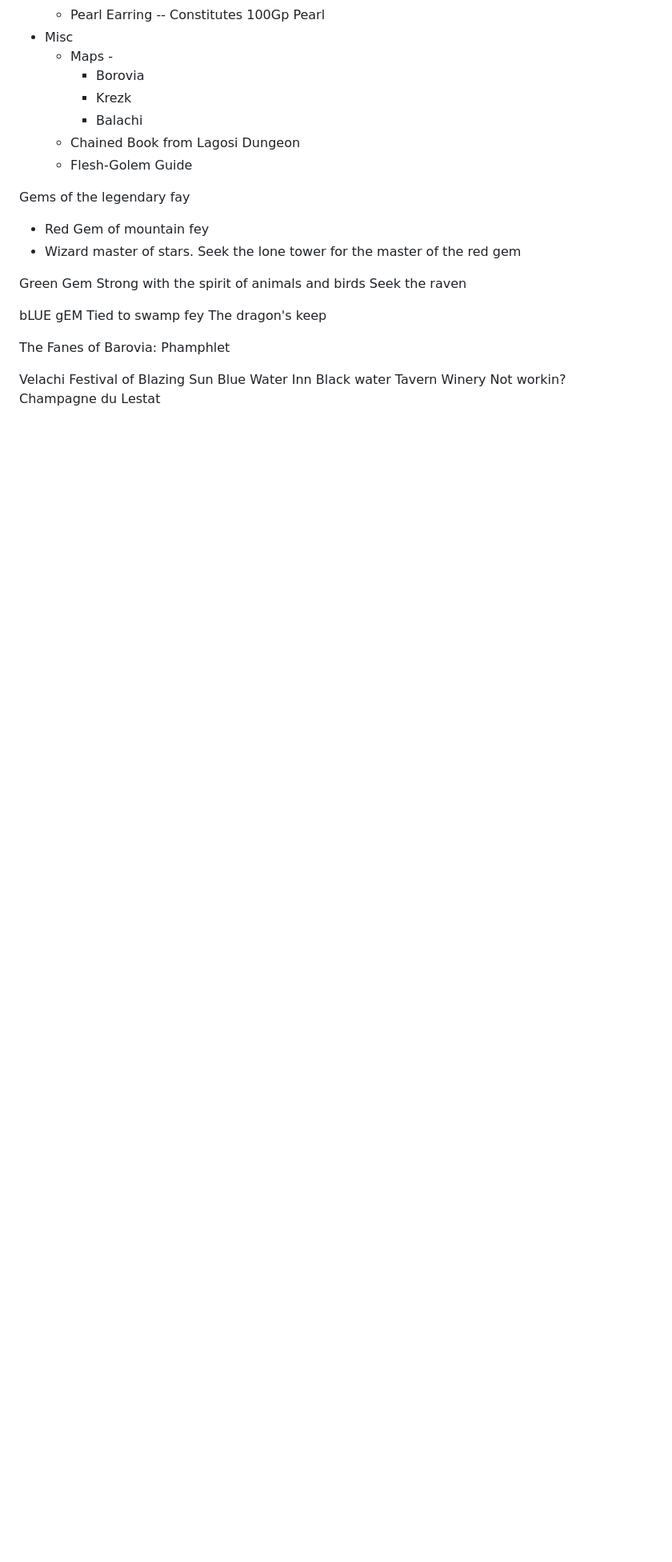
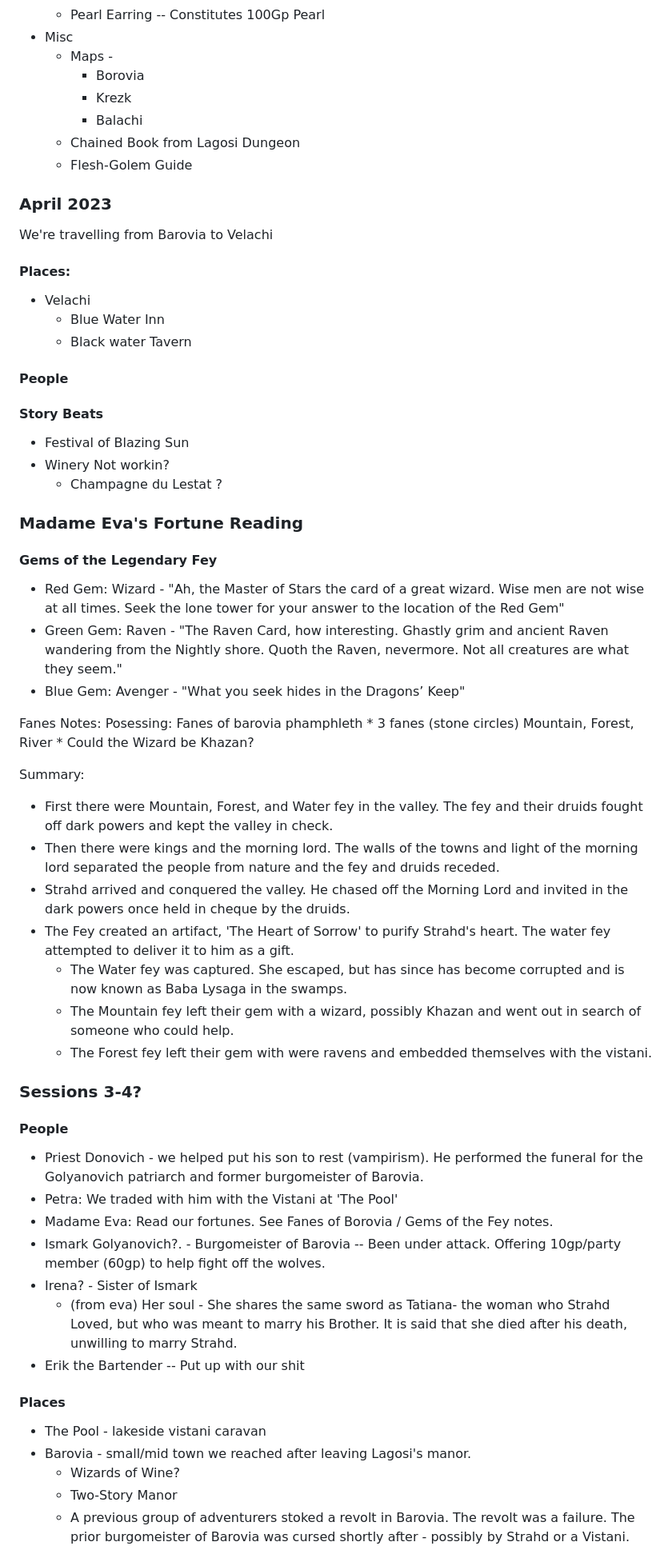
Before and after one commit to unstableconfiguration/dnd-utilities, a Markdown page: 5e/character-notes/barbican-brady.md, the part around one of its changes. Shown at 80% size. Rendered like a GitHub page; blank space fills up the shorter version.

Commit message:
barbican brady collating notes

```diff
--- a/5e/character-notes/barbican-brady.md
+++ b/5e/character-notes/barbican-brady.md
@@ -74,25 +35,63 @@ Group-Items:
     * Chained Book from Lagosi Dungeon
     * Flesh-Golem Guide
 
+### April 2023
+We're travelling from Barovia to Velachi
 
-Gems of the legendary fay
-* Red Gem of mountain fey
-* Wizard master of stars.
-Seek the lone tower for the master of the red gem
 
-Green Gem
-Strong with the spirit of animals and birds
-Seek the raven
+#### Places:
+* Velachi
+    * Blue Water Inn
+    * Black water Tavern
 
-bLUE gEM
-Tied to swamp fey
-The dragon's keep
+#### People
 
-The Fanes of Barovia: Phamphlet
+#### Story Beats
+* Festival of Blazing Sun
+* Winery Not workin?
+    * Champagne du Lestat ?
 
-Velachi
-Festival of Blazing Sun
-Blue Water Inn
-Black water Tavern
-Winery Not workin?\
-    Champagne du Lestat
+
+
+### Madame Eva's Fortune Reading
+#### Gems of the Legendary Fey
+* Red Gem: Wizard - "Ah, the Master of Stars the card of a great wizard. Wise men are not wise at all times. Seek the lone tower for your answer to the location of the Red Gem"
+* Green Gem: Raven - "The Raven Card, how interesting. Ghastly grim and ancient Raven wandering from the Nightly shore. Quoth the Raven, nevermore. Not all creatures are what they seem."
+* Blue Gem: Avenger - "What you seek hides in the Dragons’ Keep"
+
+Fanes Notes:
+Posessing: Fanes of barovia phamphleth
+    * 3 fanes (stone circles) Mountain, Forest, River
+    * Could the Wizard be Khazan?
+
+Summary:
+* First there were Mountain, Forest, and Water fey in the valley. The fey and their druids fought off dark powers and kept the valley in check.
+* Then there were kings and the morning lord. The walls of the towns and light of the morning lord separated the people from nature and the fey and druids receded.
+* Strahd arrived and conquered the valley. He chased off the Morning Lord and invited in the dark powers once held in cheque by the druids.
+* The Fey created an artifact, 'The Heart of Sorrow' to purify Strahd's heart. The water fey attempted to deliver it to him as a gift.
+    * The Water fey was captured. She escaped, but has since has become corrupted and is now known as Baba Lysaga in the swamps.
+    * The Mountain fey left their gem with a wizard, possibly Khazan and went out in search of someone who could help.
+    * The Forest fey left their gem with were ravens and embedded themselves with the vistani.
+
+### Sessions 3-4?
+
+#### People
+* Priest Donovich - we helped put his son to rest (vampirism). He performed the funeral for the Golyanovich patriarch and former burgomeister of Barovia.
+* Petra: We traded with him with the Vistani at 'The Pool'
+* Madame Eva: Read our fortunes. See Fanes of Borovia / Gems of the Fey notes.
+* Ismark Golyanovich?. - Burgomeister of Barovia
+    -- Been under attack. Offering 10gp/party member (60gp) to help fight off the wolves.
+* Irena? - Sister of Ismark
+    * (from eva) Her soul - She shares the same sword as Tatiana- the woman who Strahd Loved, but who was meant to marry his Brother. It is said that she died after his death, unwilling to marry Strahd.
+* Erik the Bartender
+    -- Put up with our shit
+
+#### Places
+* The Pool - lakeside vistani caravan
+* Barovia - small/mid town we reached after leaving Lagosi's manor.
+    * Wizards of Wine?
+    * Two-Story Manor
+    * A previous group of adventurers stoked a revolt in Barovia. The revolt was a failure. The prior burgomeister of Barovia was cursed shortly after - possibly by Strahd or a Vistani.
+
+
+
```
Also changed, not shown: other parts of 5e/character-notes/barbican-brady.md (+31 -43 lines).
